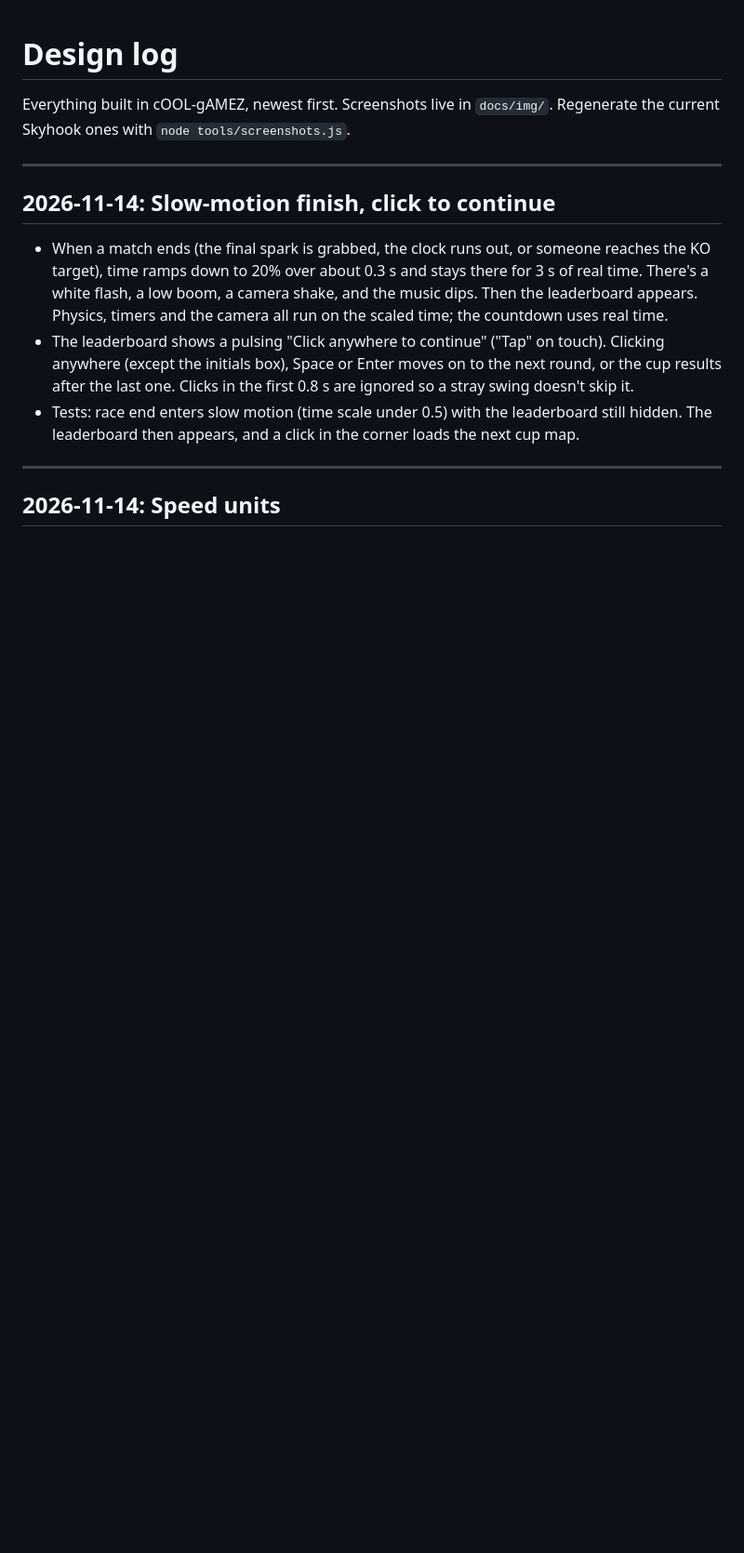
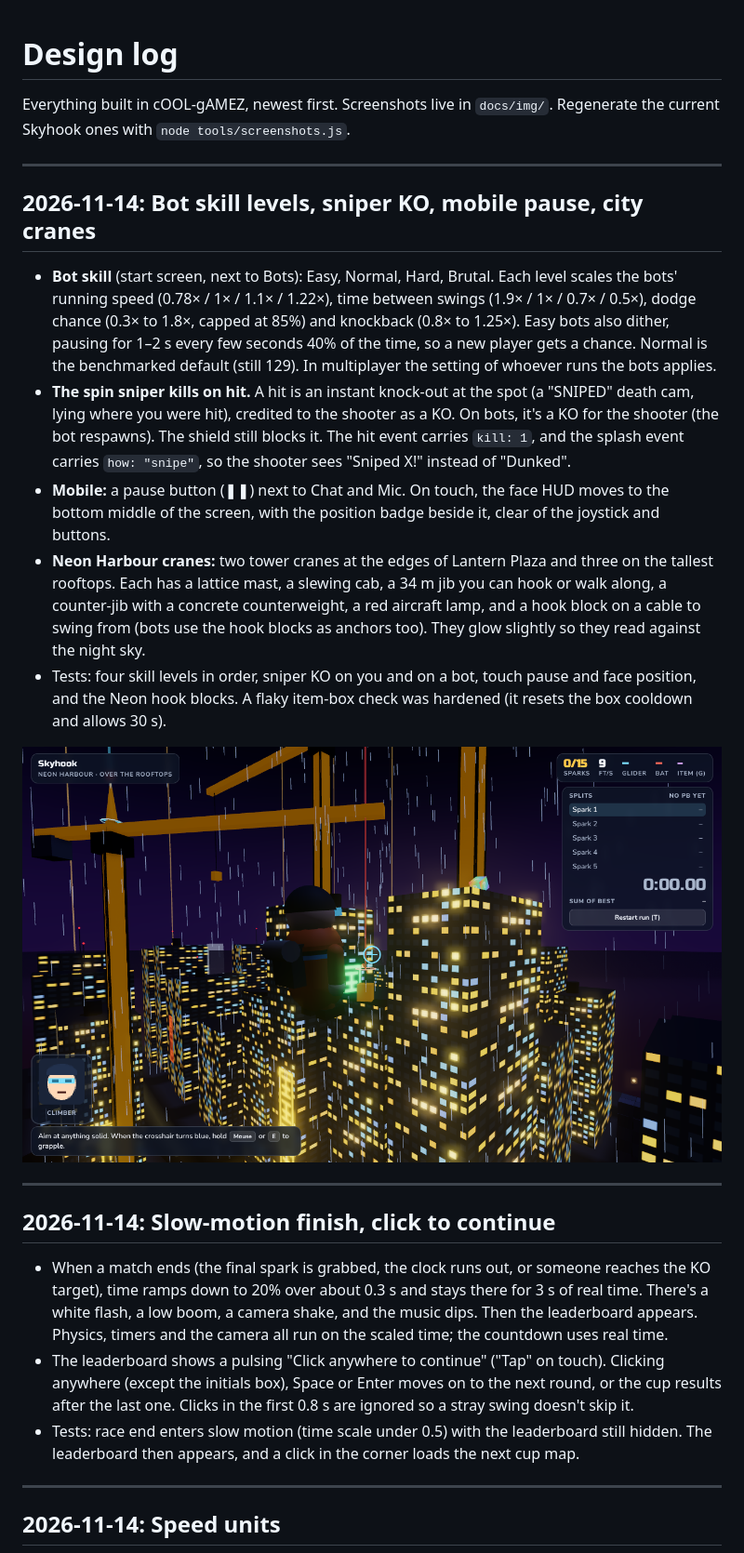
Before and after one commit to ArchDome/cOOL-gAMEZ, a Markdown page: docs/DESIGN-LOG.md, the part around the change. Shown at 93% size. Drawn GitHub-style; pictures changed too: docs/img/skyhook-neon-cranes.png (added); blank space fills up the shorter version.

```diff
--- a/docs/DESIGN-LOG.md
+++ b/docs/DESIGN-LOG.md
@@ -1,6 +1,18 @@
 # Design log
 
 Everything built in cOOL-gAMEZ, newest first. Screenshots live in `docs/img/`. Regenerate the current Skyhook ones with `node tools/screenshots.js`.
+
+---
+
+## 2026-11-14: Bot skill levels, sniper KO, mobile pause, city cranes
+
+- **Bot skill** (start screen, next to Bots): Easy, Normal, Hard, Brutal. Each level scales the bots' running speed (0.78× / 1× / 1.1× / 1.22×), time between swings (1.9× / 1× / 0.7× / 0.5×), dodge chance (0.3× to 1.8×, capped at 85%) and knockback (0.8× to 1.25×). Easy bots also dither, pausing for 1–2 s every few seconds 40% of the time, so a new player gets a chance. Normal is the benchmarked default (still 129). In multiplayer the setting of whoever runs the bots applies.
+- **The spin sniper kills on hit.** A hit is an instant knock-out at the spot (a "SNIPED" death cam, lying where you were hit), credited to the shooter as a KO. On bots, it's a KO for the shooter (the bot respawns). The shield still blocks it. The hit event carries `kill: 1`, and the splash event carries `how: "snipe"`, so the shooter sees "Sniped X!" instead of "Dunked".
+- **Mobile:** a pause button (❚❚) next to Chat and Mic. On touch, the face HUD moves to the bottom middle of the screen, with the position badge beside it, clear of the joystick and buttons.
+- **Neon Harbour cranes:** two tower cranes at the edges of Lantern Plaza and three on the tallest rooftops. Each has a lattice mast, a slewing cab, a 34 m jib you can hook or walk along, a counter-jib with a concrete counterweight, a red aircraft lamp, and a hook block on a cable to swing from (bots use the hook blocks as anchors too). They glow slightly so they read against the night sky.
+- Tests: four skill levels in order, sniper KO on you and on a bot, touch pause and face position, and the Neon hook blocks. A flaky item-box check was hardened (it resets the box cooldown and allows 30 s).
+
+![Cranes over Neon Harbour](img/skyhook-neon-cranes.png)
 
 ---
 
```
Also changed, not shown: ROADMAP.md (+4 -4 lines), 5 other files.
